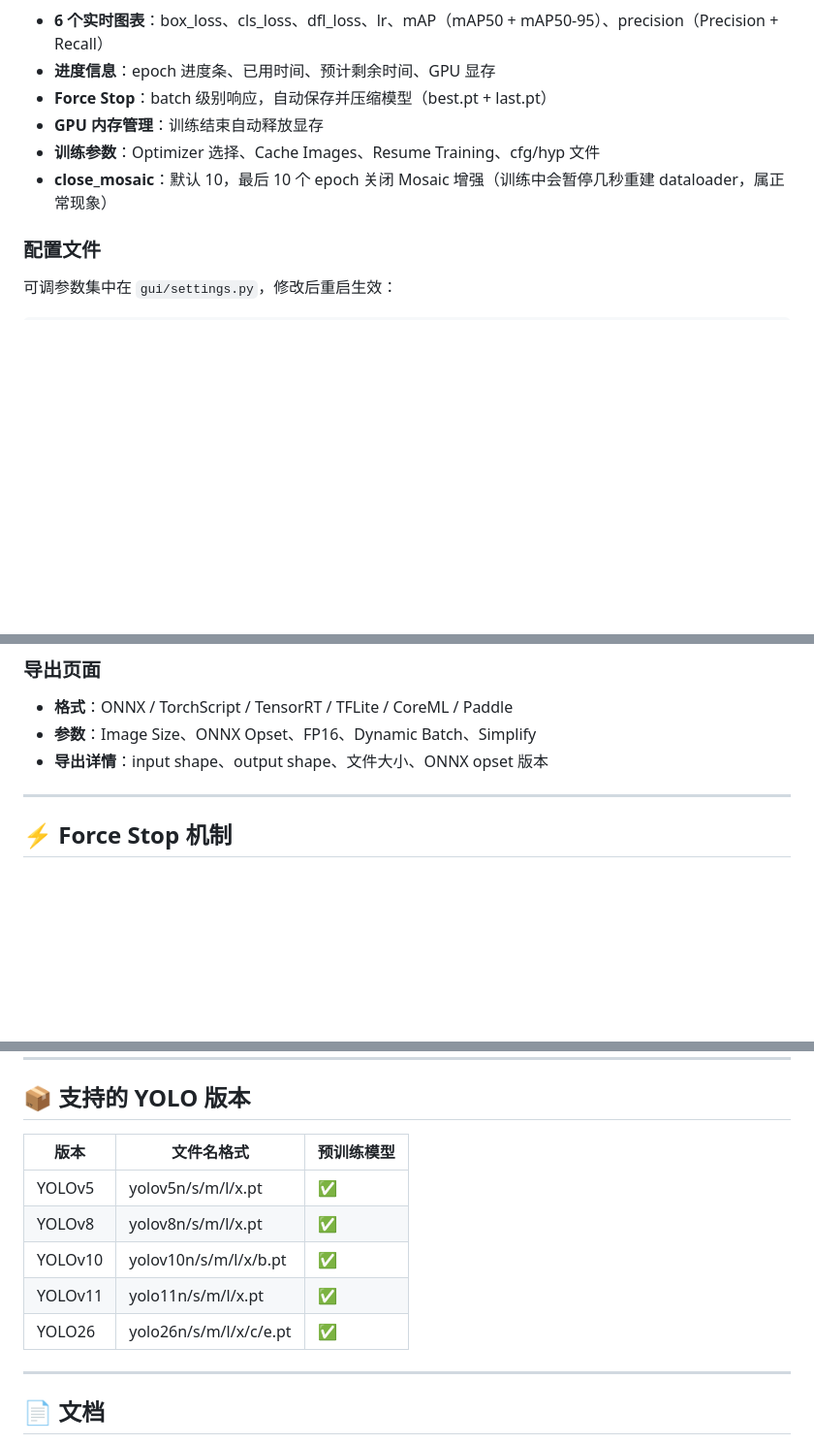
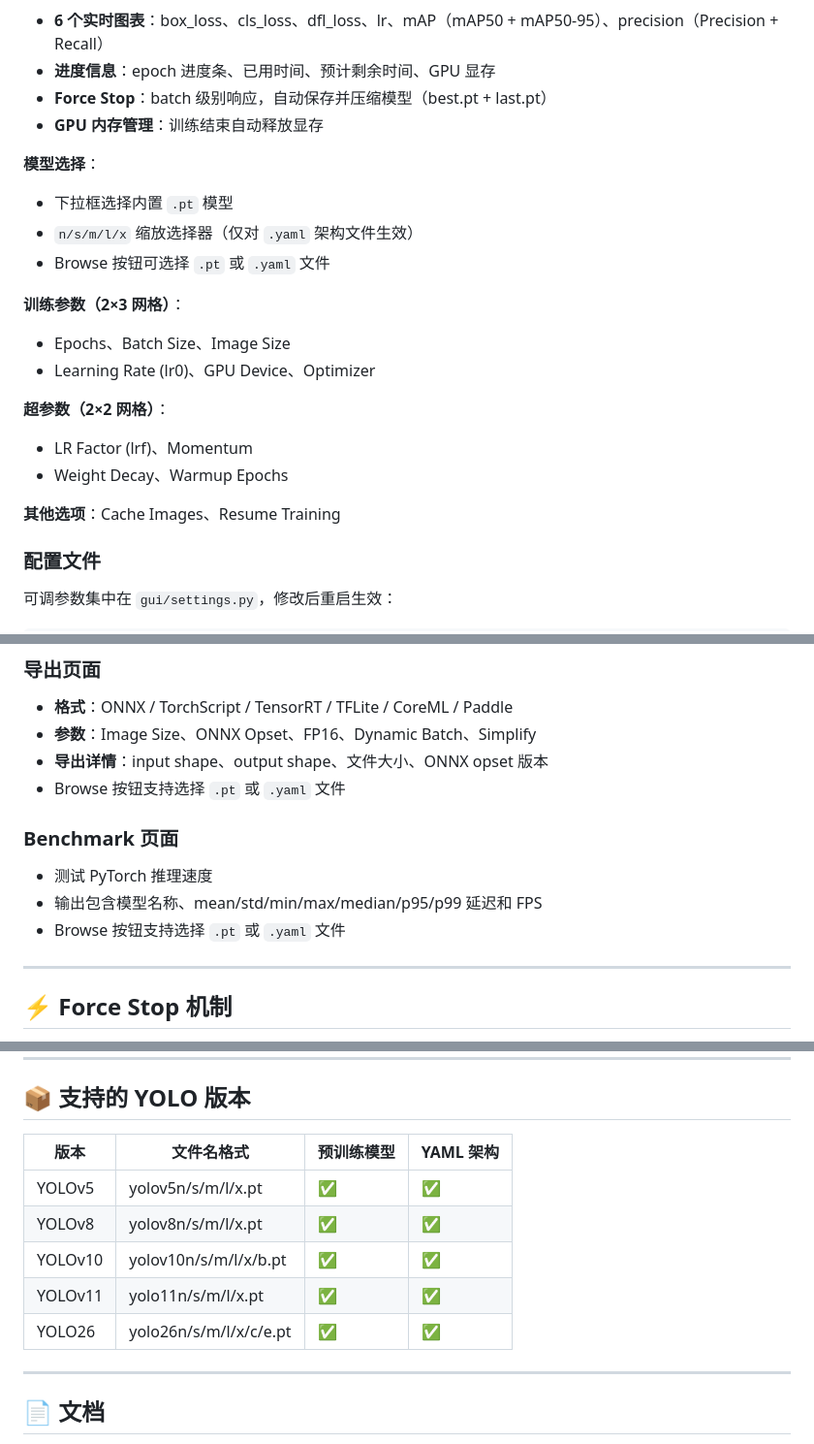
Before and after one commit to Liang-mt/yolo-unified-platform, a Markdown page: README.md, 3 parts joined by grey strips. Shown at 97% size. Rendered like a GitHub page; blank space fills up the shorter version.

```diff
--- a/README.md
+++ b/README.md
@@ -94,8 +94,21 @@ python main_gui.py
 - **进度信息**：epoch 进度条、已用时间、预计剩余时间、GPU 显存
 - **Force Stop**：batch 级别响应，自动保存并压缩模型（best.pt + last.pt）
 - **GPU 内存管理**：训练结束自动释放显存
-- **训练参数**：Optimizer 选择、Cache Images、Resume Training、cfg/hyp 文件
-- **close_mosaic**：默认 10，最后 10 个 epoch 关闭 Mosaic 增强（训练中会暂停几秒重建 dataloader，属正常现象）
+
+**模型选择**：
+- 下拉框选择内置 `.pt` 模型
+- `n/s/m/l/x` 缩放选择器（仅对 `.yaml` 架构文件生效）
+- Browse 按钮可选择 `.pt` 或 `.yaml` 文件
+
+**训练参数（2×3 网格）**：
+- Epochs、Batch Size、Image Size
+- Learning Rate (lr0)、GPU Device、Optimizer
+
+**超参数（2×2 网格）**：
+- LR Factor (lrf)、Momentum
+- Weight Decay、Warmup Epochs
+
+**其他选项**：Cache Images、Resume Training
 
 ### 配置文件
 
@@ -120,6 +133,13 @@ VIDEO_SYNC_FPS = False
 - **格式**：ONNX / TorchScript / TensorRT / TFLite / CoreML / Paddle
 - **参数**：Image Size、ONNX Opset、FP16、Dynamic Batch、Simplify
 - **导出详情**：input shape、output shape、文件大小、ONNX opset 版本
+- Browse 按钮支持选择 `.pt` 或 `.yaml` 文件
+
+### Benchmark 页面
+
+- 测试 PyTorch 推理速度
+- 输出包含模型名称、mean/std/min/max/median/p95/p99 延迟和 FPS
+- Browse 按钮支持选择 `.pt` 或 `.yaml` 文件
 
 ---
 
@@ -146,13 +166,13 @@ Force Stop → trainer.stop = True
 
 ## 📦 支持的 YOLO 版本
 
-| 版本 | 文件名格式 | 预训练模型 |
-|------|-----------|-----------|
-| YOLOv5 | yolov5n/s/m/l/x.pt | ✅ |
-| YOLOv8 | yolov8n/s/m/l/x.pt | ✅ |
-| YOLOv10 | yolov10n/s/m/l/x/b.pt | ✅ |
-| YOLOv11 | yolo11n/s/m/l/x.pt | ✅ |
-| YOLO26 | yolo26n/s/m/l/x/c/e.pt | ✅ |
+| 版本 | 文件名格式 | 预训练模型 | YAML 架构 |
+|------|-----------|-----------|-----------|
+| YOLOv5 | yolov5n/s/m/l/x.pt | ✅ | ✅ |
+| YOLOv8 | yolov8n/s/m/l/x.pt | ✅ | ✅ |
+| YOLOv10 | yolov10n/s/m/l/x/b.pt | ✅ | ✅ |
+| YOLOv11 | yolo11n/s/m/l/x.pt | ✅ | ✅ |
+| YOLO26 | yolo26n/s/m/l/x/c/e.pt | ✅ | ✅ |
 
 ---
 
```
Also changed, not shown: other parts of README.md (+6 -6 lines), docs/bugfix-log.md (+49 -0 lines), docs/修改文档.md (+30 -6 lines), datasets/detect_fire.png, datasets/train.png, 4 other files.
